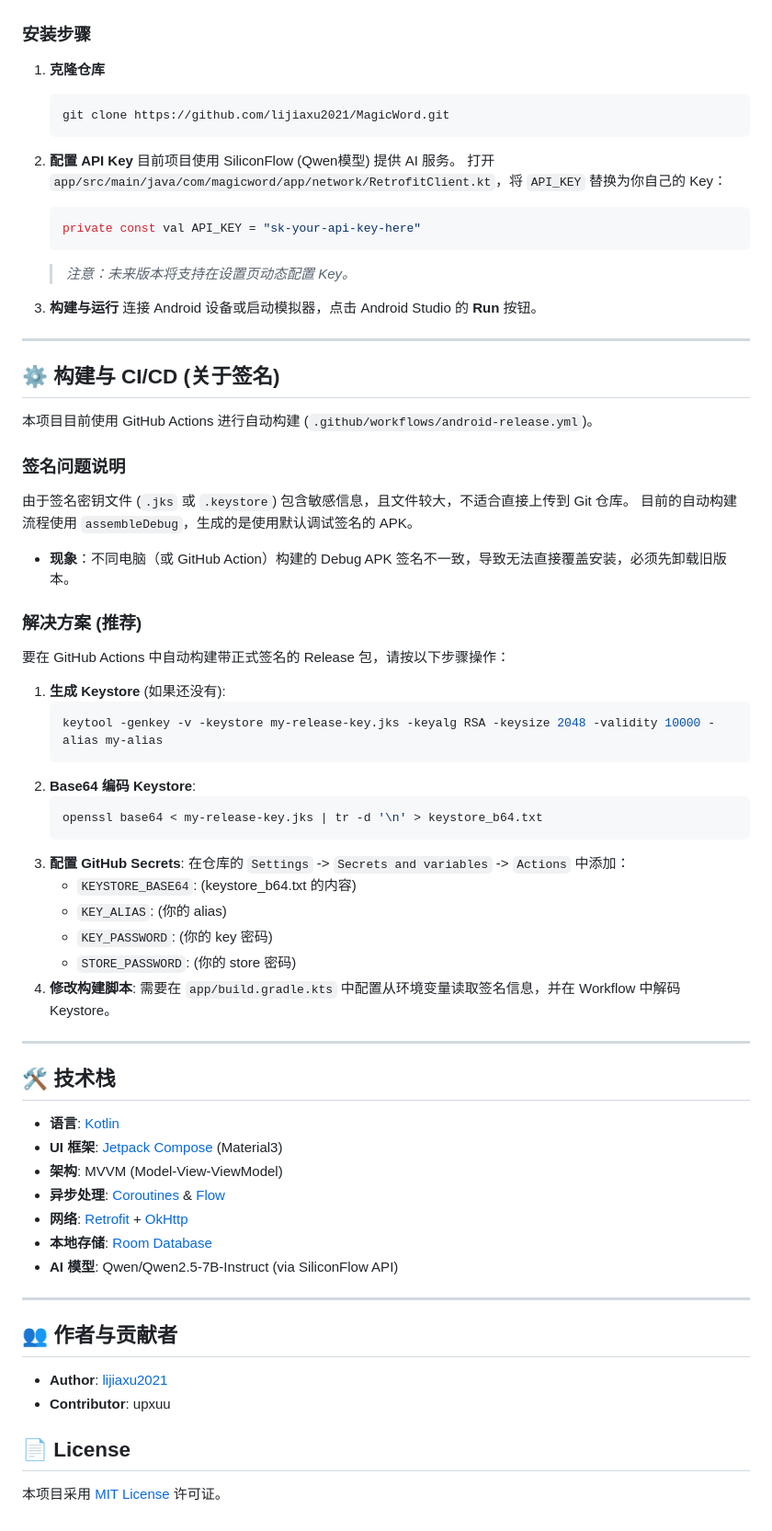
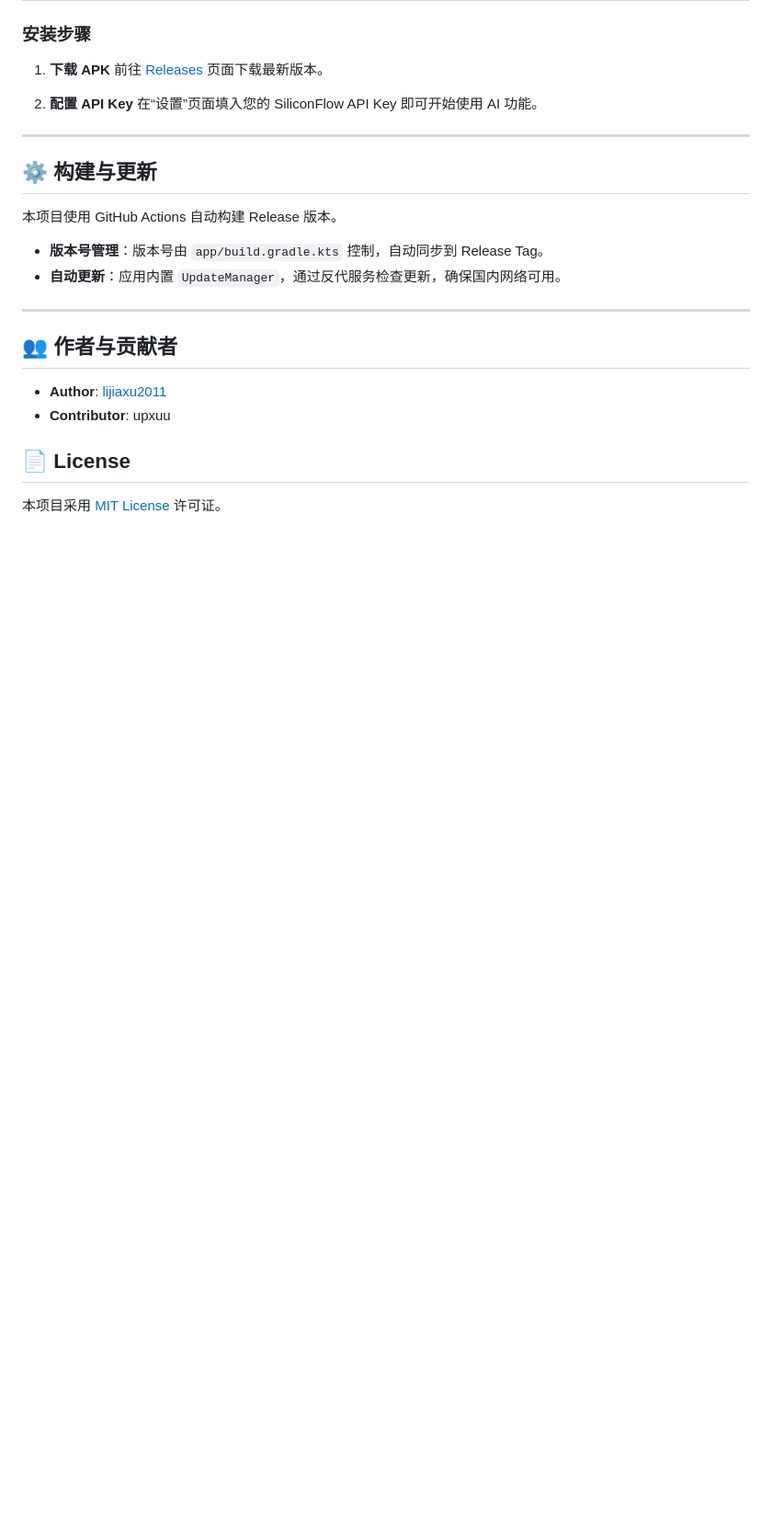
Before and after one commit to lijiaxu2021/MagicWord, a Markdown page: README.md, the part around one of its changes. Shown at 92% size. Rendered like a GitHub page; blank space fills up the shorter version.

````diff
--- a/README.md
+++ b/README.md
@@ -83,69 +74,25 @@ com.magicword.app
 ### 安装步骤
 
-1.  **克隆仓库**
-    ```bash
-    git clone https://github.com/lijiaxu2021/MagicWord.git
-    ```
+1.  **下载 APK**
+    前往 [Releases](https://github.com/lijiaxu2011/MagicWord/releases) 页面下载最新版本。
 
 2.  **配置 API Key**
-    目前项目使用 SiliconFlow (Qwen模型) 提供 AI 服务。
-    打开 `app/src/main/java/com/magicword/app/network/RetrofitClient.kt`，将 `API_KEY` 替换为你自己的 Key：
-    ```kotlin
-    private const val API_KEY = "sk-your-api-key-here"
-    ```
-    > *注意：未来版本将支持在设置页动态配置 Key。*
-
-3.  **构建与运行**
-    连接 Android 设备或启动模拟器，点击 Android Studio 的 **Run** 按钮。
+    在“设置”页面填入您的 SiliconFlow API Key 即可开始使用 AI 功能。
 
 ---
 
-## ⚙️ 构建与 CI/CD (关于签名)
+## ⚙️ 构建与更新
 
-本项目目前使用 GitHub Actions 进行自动构建 (`.github/workflows/android-release.yml`)。
+本项目使用 GitHub Actions 自动构建 Release 版本。
 
-### 签名问题说明
-由于签名密钥文件 (`.jks` 或 `.keystore`) 包含敏感信息，且文件较大，不适合直接上传到 Git 仓库。
-目前的自动构建流程使用 `assembleDebug`，生成的是使用默认调试签名的 APK。
-- **现象**：不同电脑（或 GitHub Action）构建的 Debug APK 签名不一致，导致无法直接覆盖安装，必须先卸载旧版本。
-
-### 解决方案 (推荐)
-要在 GitHub Actions 中自动构建带正式签名的 Release 包，请按以下步骤操作：
-
-1.  **生成 Keystore** (如果还没有):
-    ```bash
-    keytool -genkey -v -keystore my-release-key.jks -keyalg RSA -keysize 2048 -validity 10000 -alias my-alias
-    ```
-2.  **Base64 编码 Keystore**:
-    ```bash
-    openssl base64 < my-release-key.jks | tr -d '\n' > keystore_b64.txt
-    ```
-3.  **配置 GitHub Secrets**:
-    在仓库的 `Settings` -> `Secrets and variables` -> `Actions` 中添加：
-    - `KEYSTORE_BASE64`: (keystore_b64.txt 的内容)
-    - `KEY_ALIAS`: (你的 alias)
-    - `KEY_PASSWORD`: (你的 key 密码)
-    - `STORE_PASSWORD`: (你的 store 密码)
-4.  **修改构建脚本**:
-    需要在 `app/build.gradle.kts` 中配置从环境变量读取签名信息，并在 Workflow 中解码 Keystore。
-
----
-
-## 🛠 技术栈
-
-- **语言**: [Kotlin](https://kotlinlang.org/)
-- **UI 框架**: [Jetpack Compose](https://developer.android.com/jetpack/compose) (Material3)
-- **架构**: MVVM (Model-View-ViewModel)
-- **异步处理**: [Coroutines](https://github.com/Kotlin/kotlinx.coroutines) & [Flow](https://kotlin.github.io/kotlinx.coroutines/kotlinx-coroutines-core/kotlinx.coroutines.flow/)
-- **网络**: [Retrofit](https://square.github.io/retrofit/) + [OkHttp](https://square.github.io/okhttp/)
-- **本地存储**: [Room Database](https://developer.android.com/training/data-storage/room)
-- **AI 模型**: Qwen/Qwen2.5-7B-Instruct (via SiliconFlow API)
+- **版本号管理**：版本号由 `app/build.gradle.kts` 控制，自动同步到 Release Tag。
+- **自动更新**：应用内置 `UpdateManager`，通过反代服务检查更新，确保国内网络可用。
 
 ---
 
 ## 👥 作者与贡献者
 
-- **Author**: [lijiaxu2021](https://github.com/lijiaxu2021)
+- **Author**: [lijiaxu2011](https://github.com/lijiaxu2011)
 - **Contributor**: upxuu
 
 ## 📄 License
````
Also changed, not shown: other parts of README.md (+32 -41 lines).
